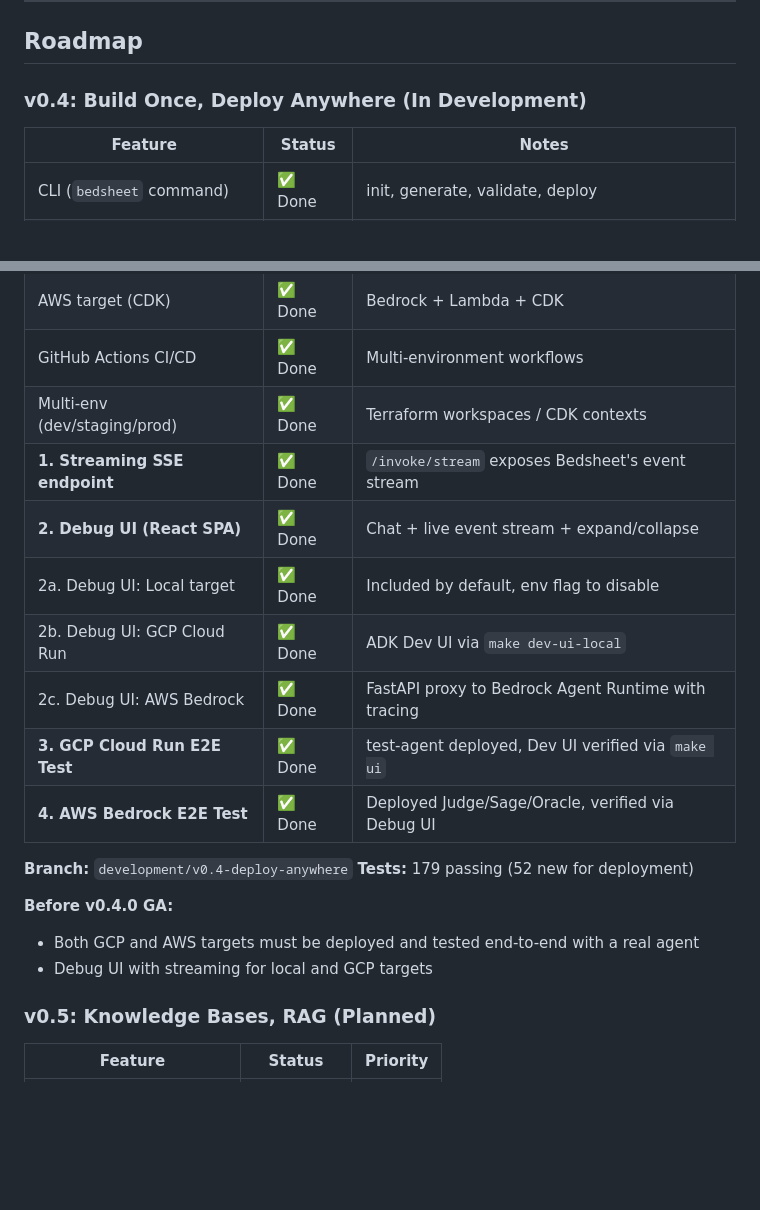
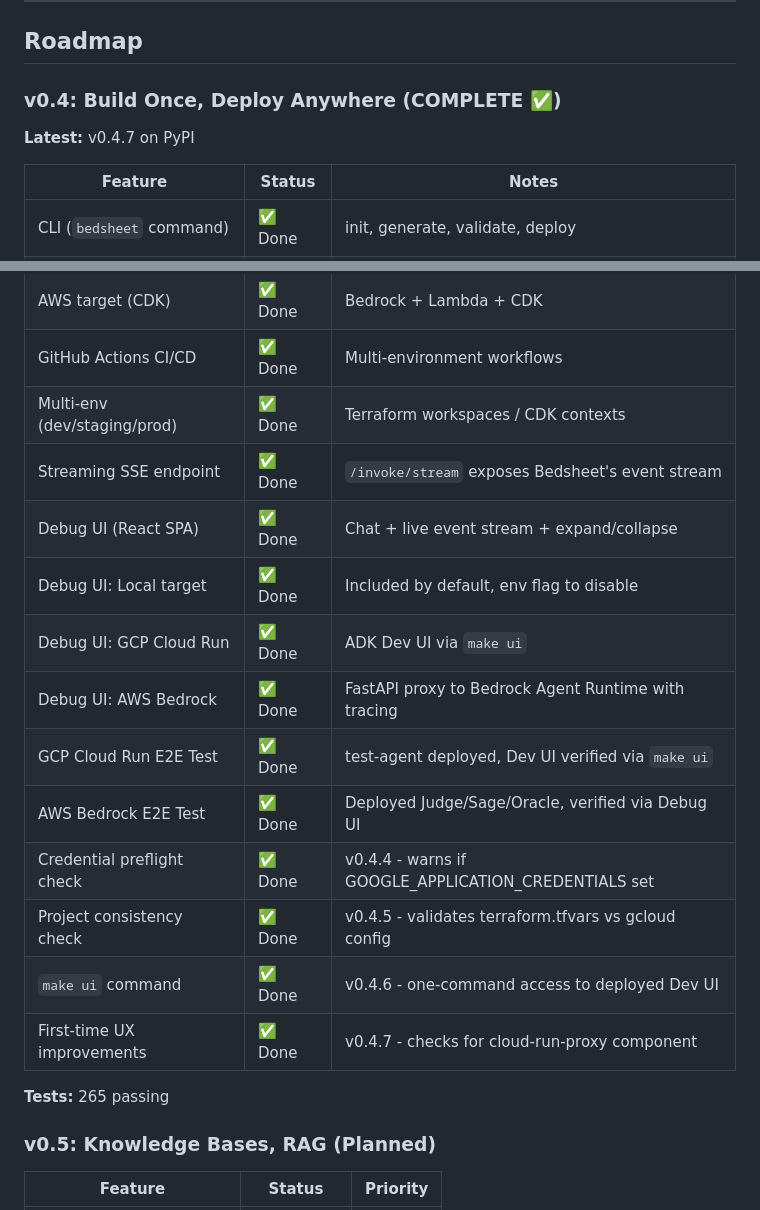
Before and after one commit to sivang/bedsheet, a Markdown page: PROJECT_STATUS.md, 2 parts joined by grey strips. Drawn GitHub-style; blank space fills up the shorter version.

Commit message:
docs: update roadmap and test counts
- v0.4 marked as COMPLETE with v0.4.7 details
- Added DX improvements to roadmap (preflight checks, make ui)
- Updated test count: 180 → 265
- README and PROJECT_STATUS synchronized

```diff
--- a/PROJECT_STATUS.md
+++ b/PROJECT_STATUS.md
@@ -725,7 +725,9 @@ bedsheet/
 
 ## Roadmap
 
-### v0.4: Build Once, Deploy Anywhere (In Development)
+### v0.4: Build Once, Deploy Anywhere (COMPLETE ✅)
+
+**Latest:** v0.4.7 on PyPI
 
 | Feature | Status | Notes |
 |---------|--------|-------|
@@ -737,20 +739,19 @@ bedsheet/
 | AWS target (CDK) | ✅ Done | Bedrock + Lambda + CDK |
 | GitHub Actions CI/CD | ✅ Done | Multi-environment workflows |
 | Multi-env (dev/staging/prod) | ✅ Done | Terraform workspaces / CDK contexts |
-| **1. Streaming SSE endpoint** | ✅ Done | `/invoke/stream` exposes Bedsheet's event stream |
-| **2. Debug UI (React SPA)** | ✅ Done | Chat + live event stream + expand/collapse |
-| 2a. Debug UI: Local target | ✅ Done | Included by default, env flag to disable |
-| 2b. Debug UI: GCP Cloud Run | ✅ Done | ADK Dev UI via `make dev-ui-local` |
-| 2c. Debug UI: AWS Bedrock | ✅ Done | FastAPI proxy to Bedrock Agent Runtime with tracing |
-| **3. GCP Cloud Run E2E Test** | ✅ Done | test-agent deployed, Dev UI verified via `make ui` |
-| **4. AWS Bedrock E2E Test** | ✅ Done | Deployed Judge/Sage/Oracle, verified via Debug UI |
+| Streaming SSE endpoint | ✅ Done | `/invoke/stream` exposes Bedsheet's event stream |
+| Debug UI (React SPA) | ✅ Done | Chat + live event stream + expand/collapse |
+| Debug UI: Local target | ✅ Done | Included by default, env flag to disable |
+| Debug UI: GCP Cloud Run | ✅ Done | ADK Dev UI via `make ui` |
+| Debug UI: AWS Bedrock | ✅ Done | FastAPI proxy to Bedrock Agent Runtime with tracing |
+| GCP Cloud Run E2E Test | ✅ Done | test-agent deployed, Dev UI verified via `make ui` |
+| AWS Bedrock E2E Test | ✅ Done | Deployed Judge/Sage/Oracle, verified via Debug UI |
+| Credential preflight check | ✅ Done | v0.4.4 - warns if GOOGLE_APPLICATION_CREDENTIALS set |
+| Project consistency check | ✅ Done | v0.4.5 - validates terraform.tfvars vs gcloud config |
+| `make ui` command | ✅ Done | v0.4.6 - one-command access to deployed Dev UI |
+| First-time UX improvements | ✅ Done | v0.4.7 - checks for cloud-run-proxy component |
 
-**Branch:** `development/v0.4-deploy-anywhere`
-**Tests:** 179 passing (52 new for deployment)
-
-**Before v0.4.0 GA:**
-- Both GCP and AWS targets must be deployed and tested end-to-end with a real agent
-- Debug UI with streaming for local and GCP targets
+**Tests:** 265 passing
 
 ### v0.5: Knowledge Bases, RAG (Planned)
 
```
Also changed, not shown: README.md (+5 -4 lines).
